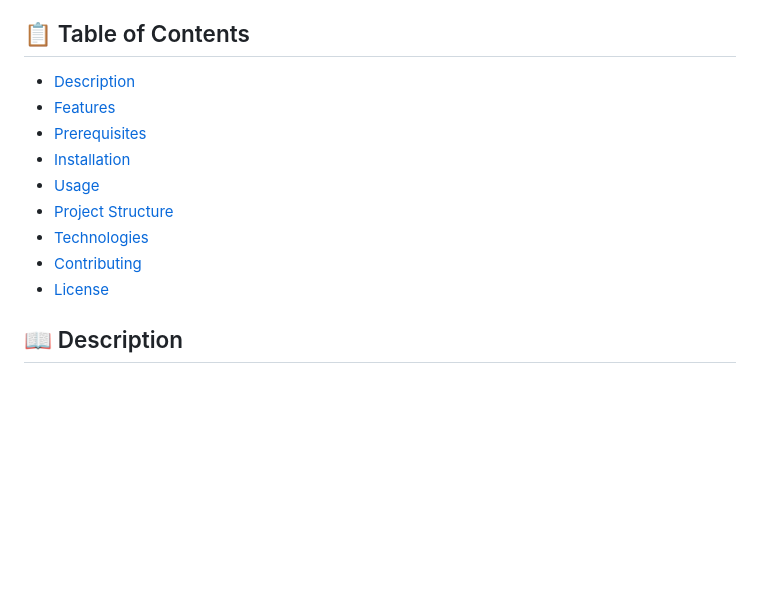
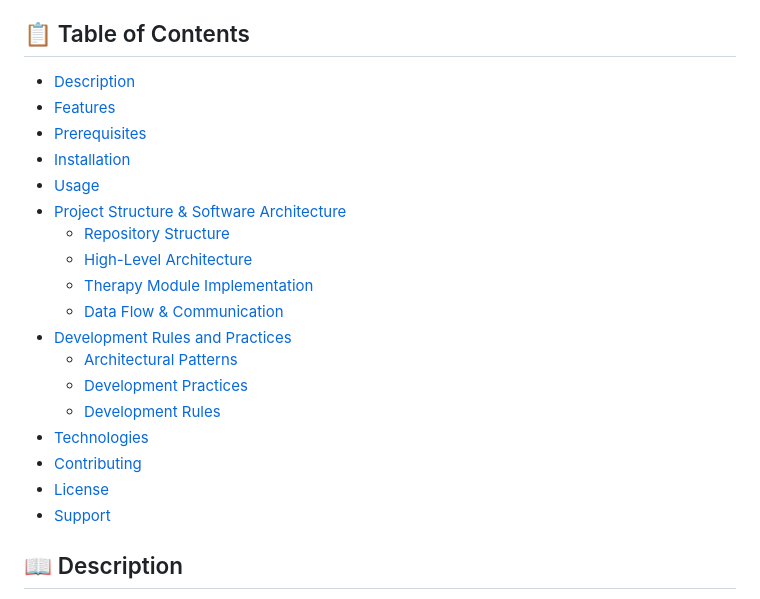
Before and after one commit to asanchezRay/afasiaApp, a Markdown page: README.md, the part around the change. Rendered like a GitHub page; blank space fills up the shorter version.

Commit message:
docs: update table of contents

```diff
--- a/README.md
+++ b/README.md
@@ -3,15 +3,24 @@
 A comprehensive Flutter application designed for speech therapy and aphasia treatment on tablet devices.
 
 ## 📋 Table of Contents
-- [Description](#description)
-- [Features](#features)
-- [Prerequisites](#prerequisites)
-- [Installation](#installation)
-- [Usage](#usage)
-- [Project Structure](#project-structure)
-- [Technologies](#technologies)
-- [Contributing](#contributing)
-- [License](#license)
+- [Description](#-description)
+- [Features](#-features)
+- [Prerequisites](#-prerequisites)
+- [Installation](#-installation)
+- [Usage](#-usage)
+- [Project Structure & Software Architecture](#-project-structure--software-architecture)
+  - [Repository Structure](#repository-structure)
+  - [High-Level Architecture](#high-level-architecture)
+  - [Therapy Module Implementation](#therapy-module-implementation)
+  - [Data Flow & Communication](#data-flow--communication)
+- [Development Rules and Practices](#-development-rules-and-practices)
+  - [Architectural Patterns](#architectural-patterns)
+  - [Development Practices](#development-practices)
+  - [Development Rules](#development-rules)
+- [Technologies](#-technologies)
+- [Contributing](#-contributing)
+- [License](#-license)
+- [Support](#-support)
 
 ## 📖 Description
 
```
